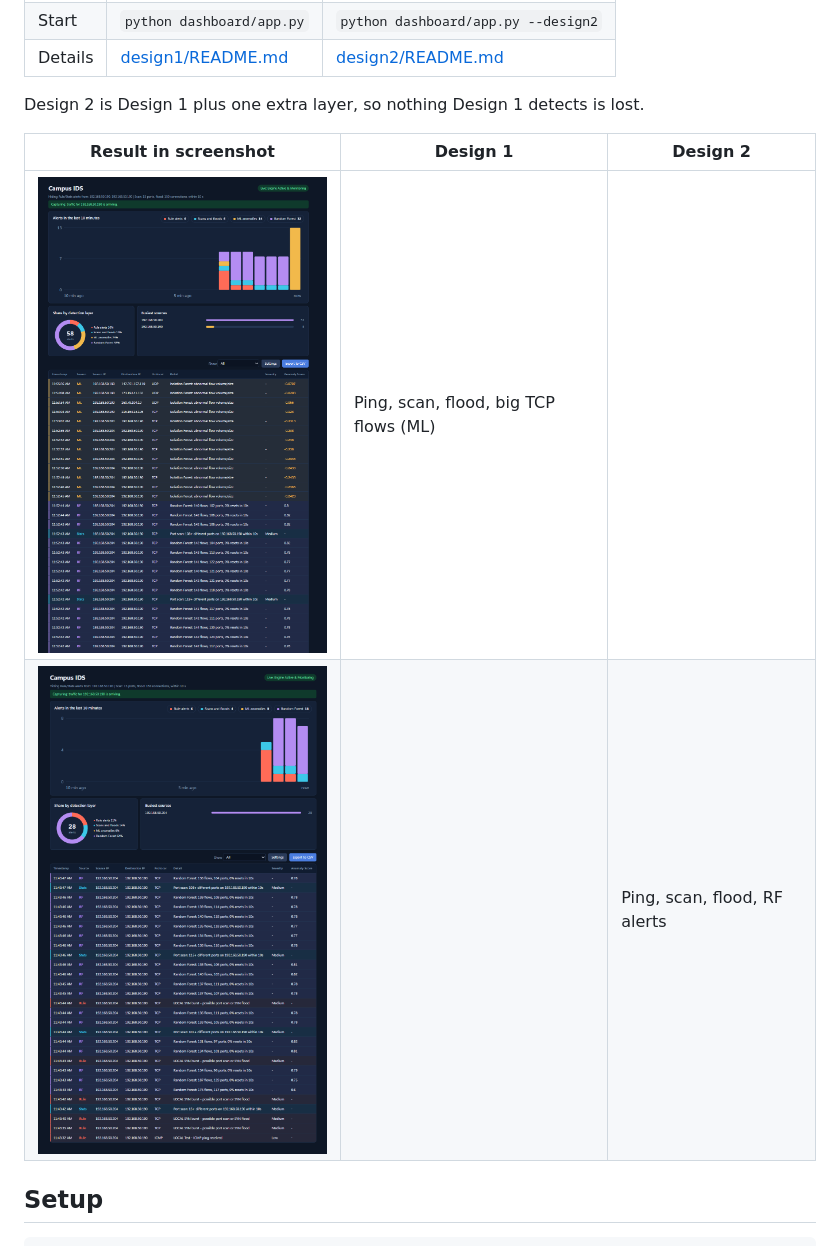
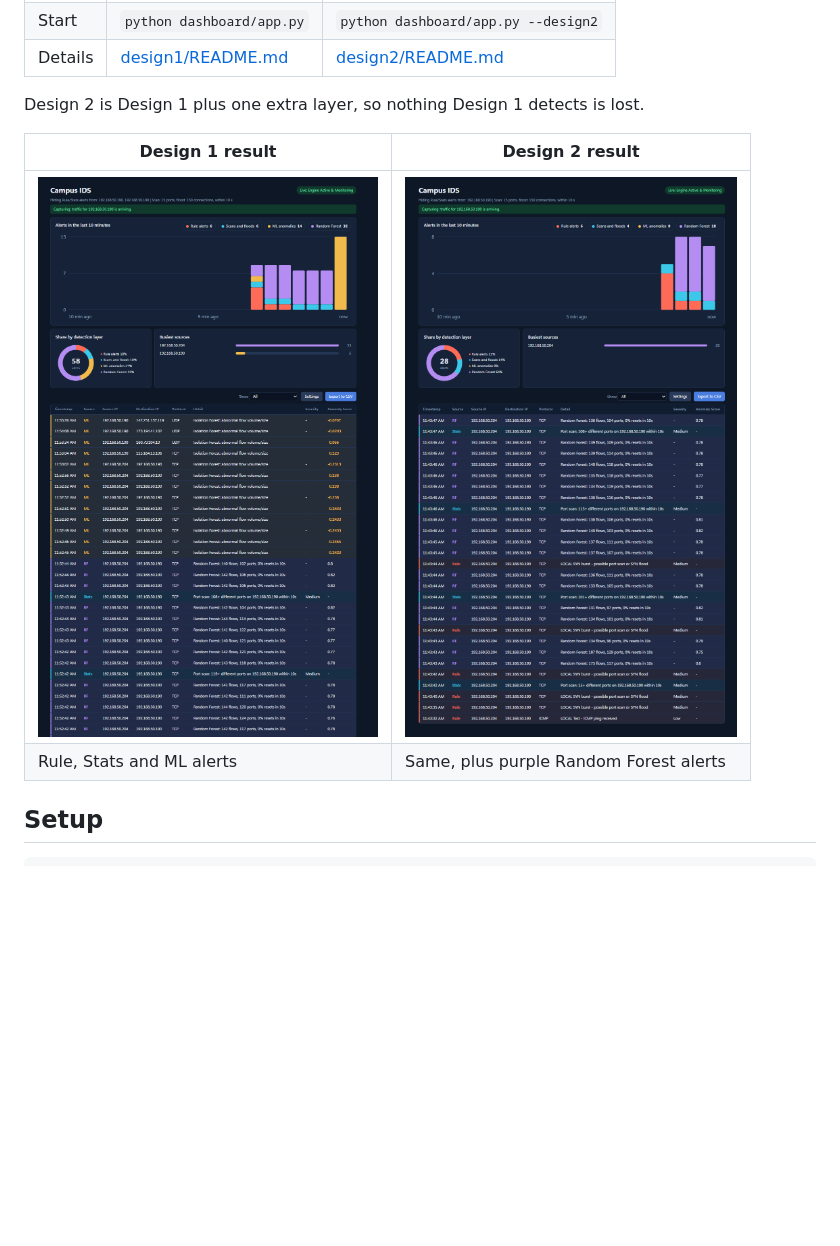
Before and after one commit to wyhannnnn423/ICT30016-ICT-Innovation-Project, a Markdown page: campus-ids/README.md, the part around one of its changes. Drawn GitHub-style; blank space fills up the shorter version.

```diff
--- a/campus-ids/README.md
+++ b/campus-ids/README.md
@@ -25,10 +25,10 @@ A lightweight, lab-tested intrusion detection system for a campus-style network.
 
 Design 2 is Design 1 plus one extra layer, so nothing Design 1 detects is lost.
 
-| Result in screenshot | Design 1 | Design 2 |
-|---|---|---|
-| ![](assets/design1result.png) | Ping, scan, flood, big TCP flows (ML) | |
-| ![](assets/design2result.png) | | Ping, scan, flood, RF alerts |
+| Design 1 result | Design 2 result |
+|---|---|
+| <img src="assets/design1result.png" width="100%"> | <img src="assets/design2result.png" width="100%"> |
+| Rule, Stats and ML alerts | Same, plus purple Random Forest alerts |
 
 ## Setup
 
```
Also changed, not shown: other parts of campus-ids/README.md (+2 -2 lines).
